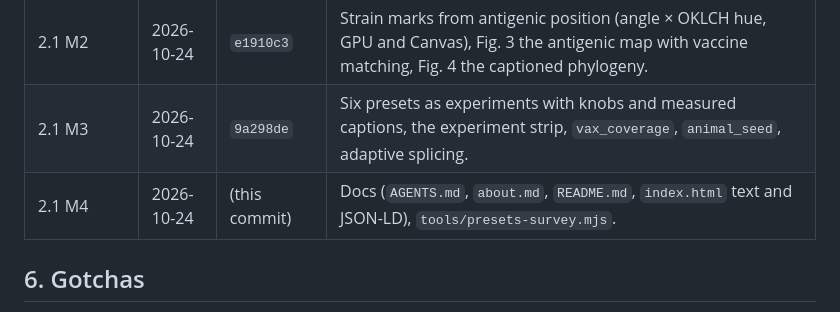
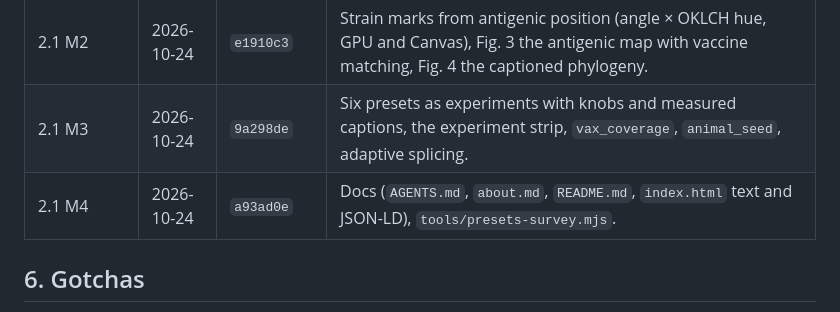
Before and after one commit to a9lim/miasma, a Markdown page: docs/ROADMAP.md, the part around the change. GitHub-like rendering.

Commit message:
Roadmap: record 2.1 M4's commit

```diff
--- a/docs/ROADMAP.md
+++ b/docs/ROADMAP.md
@@ -370,7 +370,7 @@ counter-based RNG (I1) is pulled into 3.0 (§3.7).
 | 2.1 M1 | 2026-10-24 | `8155a8d` | Immunity by antigenic distance: the antigenic torus, per-cell memory in place of the bloom filter, σ on every infection roll, vaccine antigen, genome-aware within-host fitness, id reclamation, the immunity view, `season_amp`, 44 tests. |
 | 2.1 M2 | 2026-10-24 | `e1910c3` | Strain marks from antigenic position (angle × OKLCH hue, GPU and Canvas), Fig. 3 the antigenic map with vaccine matching, Fig. 4 the captioned phylogeny. |
 | 2.1 M3 | 2026-10-24 | `9a298de` | Six presets as experiments with knobs and measured captions, the experiment strip, `vax_coverage`, `animal_seed`, adaptive splicing. |
-| 2.1 M4 | 2026-10-24 | (this commit) | Docs (`AGENTS.md`, `about.md`, `README.md`, `index.html` text and JSON-LD), `tools/presets-survey.mjs`. |
+| 2.1 M4 | 2026-10-24 | `a93ad0e` | Docs (`AGENTS.md`, `about.md`, `README.md`, `index.html` text and JSON-LD), `tools/presets-survey.mjs`. |
 
 ## 6. Gotchas
 
```
